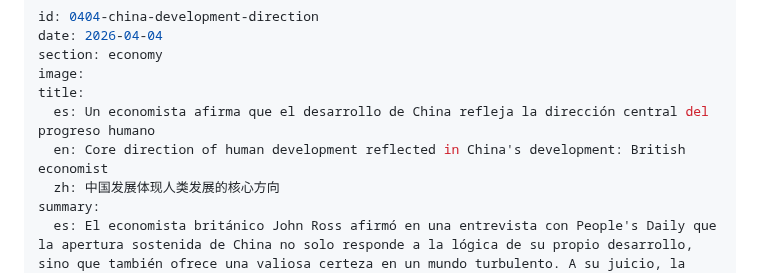
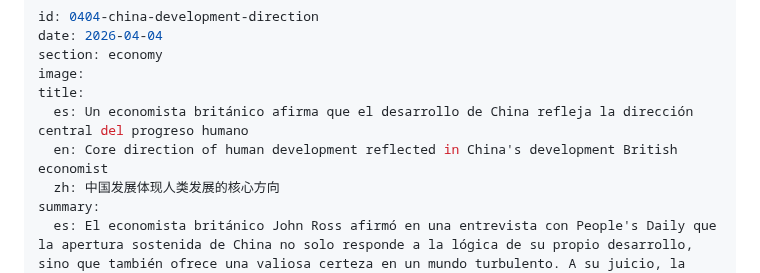
Before and after one commit to SemanarioChina/semanariochina.github.io, a Markdown page: content/posts/0404-china-development-direction.md, the part around the change. Drawn GitHub-style.

```diff
--- a/content/posts/0404-china-development-direction.md
+++ b/content/posts/0404-china-development-direction.md
@@ -4,8 +4,8 @@ date: 2026-04-04
 section: economy
 image:
 title:
-  es: Un economista afirma que el desarrollo de China refleja la dirección central del progreso humano
-  en: Core direction of human development reflected in China's development: British economist
+  es: Un economista británico afirma que el desarrollo de China refleja la dirección central del progreso humano
+  en: Core direction of human development reflected in China's development British economist
   zh: 中国发展体现人类发展的核心方向
 summary:
   es: El economista británico John Ross afirmó en una entrevista con People's Daily que la apertura sostenida de China no solo responde a la lógica de su propio desarrollo, sino que también ofrece una valiosa certeza en un mundo turbulento. A su juicio, la apuesta de China por la apertura de alto nivel, la innovación científica y tecnológica y la cooperación con otros países en desarrollo refleja una dirección central del progreso humano.
```
